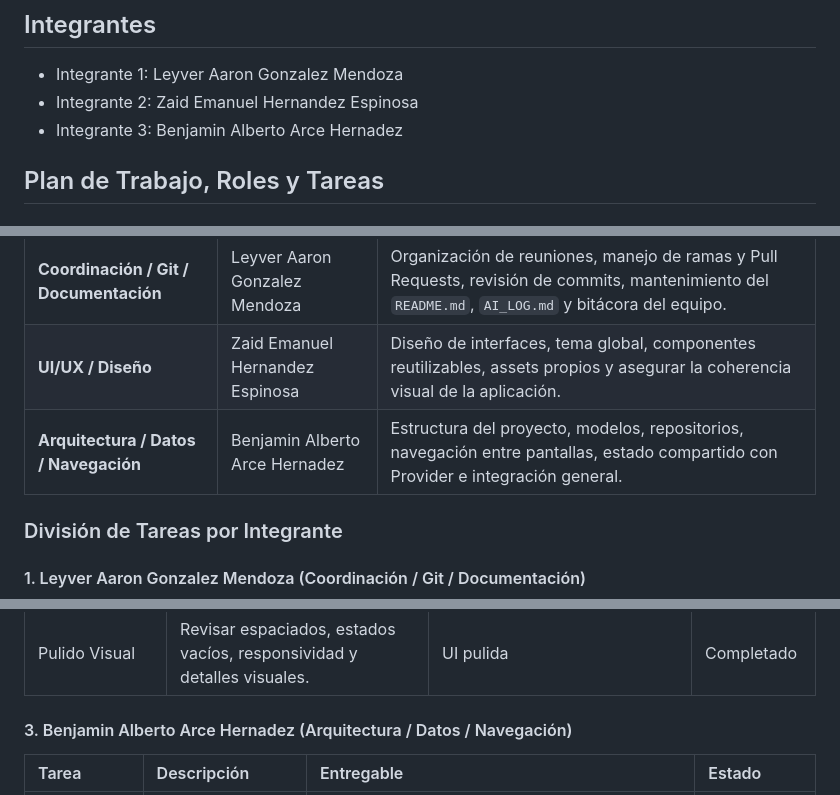
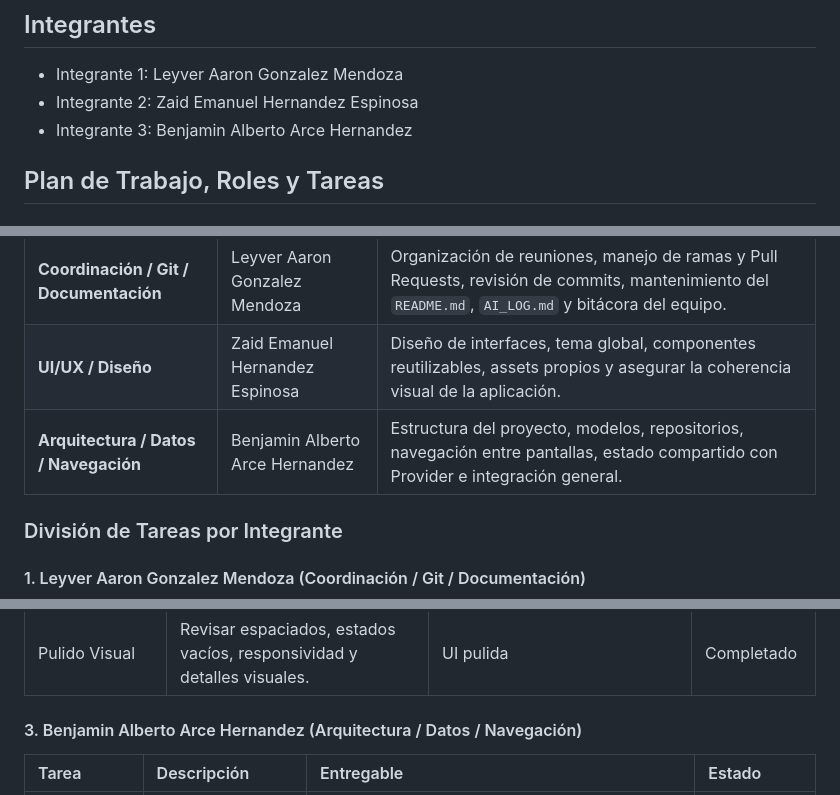
Before and after one commit to leyverAAA/Tlapaleria_app, a Markdown page: README.md, 3 parts joined by grey strips. Rendered like a GitHub page.

Commit message:
cambios minimos

```diff
--- a/README.md
+++ b/README.md
@@ -31,7 +31,7 @@ Aplicación móvil tipo **POS (Punto de Venta)** para una tlapalería/ferreterí
 ## Integrantes
 - Integrante 1: Leyver Aaron Gonzalez Mendoza
 - Integrante 2: Zaid Emanuel Hernandez Espinosa
-- Integrante 3: Benjamin Alberto Arce Hernadez
+- Integrante 3: Benjamin Alberto Arce Hernandez
 
 ## Plan de Trabajo, Roles y Tareas
 
@@ -41,7 +41,7 @@ Aplicación móvil tipo **POS (Punto de Venta)** para una tlapalería/ferreterí
 | :-- | :-- | :-- |
 | **Coordinación / Git / Documentación** | Leyver Aaron Gonzalez Mendoza | Organización de reuniones, manejo de ramas y Pull Requests, revisión de commits, mantenimiento del `README.md`, `AI_LOG.md` y bitácora del equipo. |
 | **UI/UX / Diseño** | Zaid Emanuel Hernandez Espinosa | Diseño de interfaces, tema global, componentes reutilizables, assets propios y asegurar la coherencia visual de la aplicación. |
-| **Arquitectura / Datos / Navegación** | Benjamin Alberto Arce Hernadez | Estructura del proyecto, modelos, repositorios, navegación entre pantallas, estado compartido con Provider e integración general. |
+| **Arquitectura / Datos / Navegación** | Benjamin Alberto Arce Hernandez | Estructura del proyecto, modelos, repositorios, navegación entre pantallas, estado compartido con Provider e integración general. |
 
 
 
@@ -67,7 +67,7 @@ Aplicación móvil tipo **POS (Punto de Venta)** para una tlapalería/ferreterí
 | Pulido Visual | Revisar espaciados, estados vacíos, responsividad y detalles visuales. | UI pulida | Completado |
 
 
-#### 3. Benjamin Alberto Arce Hernadez (Arquitectura / Datos / Navegación)
+#### 3. Benjamin Alberto Arce Hernandez (Arquitectura / Datos / Navegación)
 | Tarea | Descripción | Entregable | Estado |
 | :-- | :-- | :-- | :-- |
 | Modelo de Datos | Crear el modelo para los productos de la tlapalería. | `lib/models/product.dart` | Completado (base) |
```
Also changed, not shown: other parts of README.md (+1 -1 lines).
